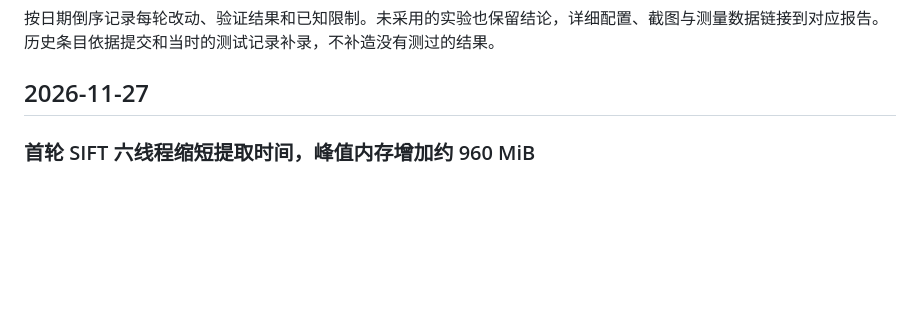
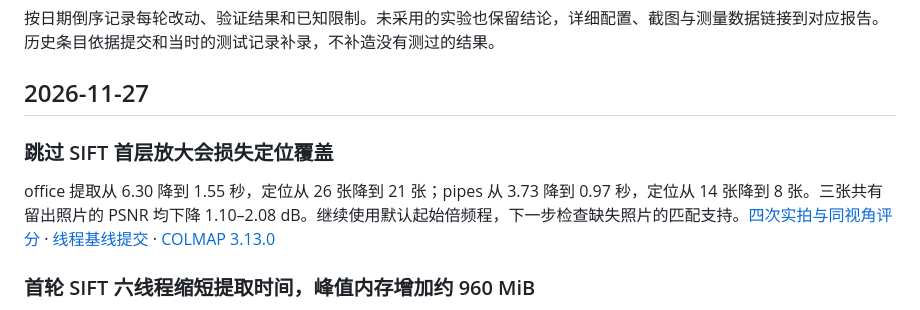
Before and after one commit to sakorman/web-scan, a Markdown page: CHANGELOG.md, the part around the change. GitHub-like rendering; blank space fills up the shorter version.

Commit message:
记录 SIFT 首层尺度的定位损失

```diff
--- a/CHANGELOG.md
+++ b/CHANGELOG.md
@@ -3,6 +3,10 @@
 按日期倒序记录每轮改动、验证结果和已知限制。未采用的实验也保留结论，详细配置、截图与测量数据链接到对应报告。历史条目依据提交和当时的测试记录补录，不补造没有测过的结果。
 
 ## 2026-11-27
+
+### 跳过 SIFT 首层放大会损失定位覆盖
+
+office 提取从 6.30 降到 1.55 秒，定位从 26 张降到 21 张；pipes 从 3.73 降到 0.97 秒，定位从 14 张降到 8 张。三张共有留出照片的 PSNR 均下降 1.10–2.08 dB。继续使用默认起始倍频程，下一步检查缺失照片的匹配支持。[四次实拍与同视角评分](docs/SIFT-OCTAVE.md) · [线程基线提交](https://github.com/sakorman/web-scan/commit/5314eac) · [COLMAP 3.13.0](https://github.com/colmap/colmap/tree/3.13.0)
 
 ### 首轮 SIFT 六线程缩短提取时间，峰值内存增加约 960 MiB
 
```
Also changed, not shown: docs/SIFT-OCTAVE.md (added, +28 -0 lines), docs/screenshots/sift-octave.jpg (added), 1 other file.
